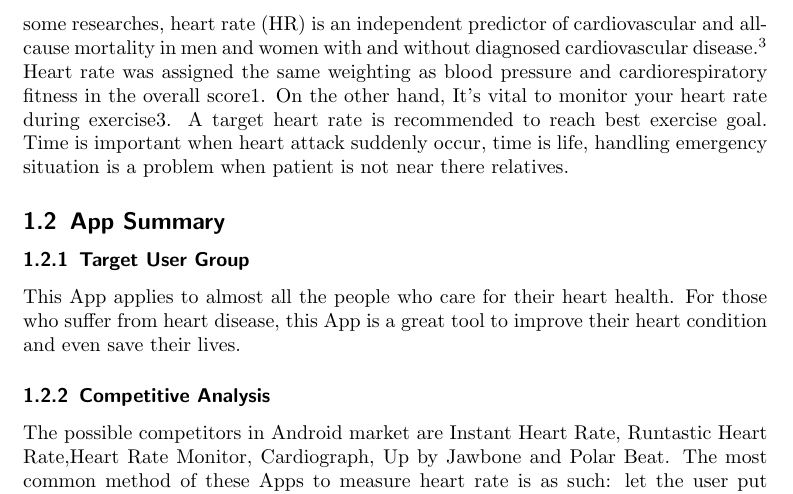
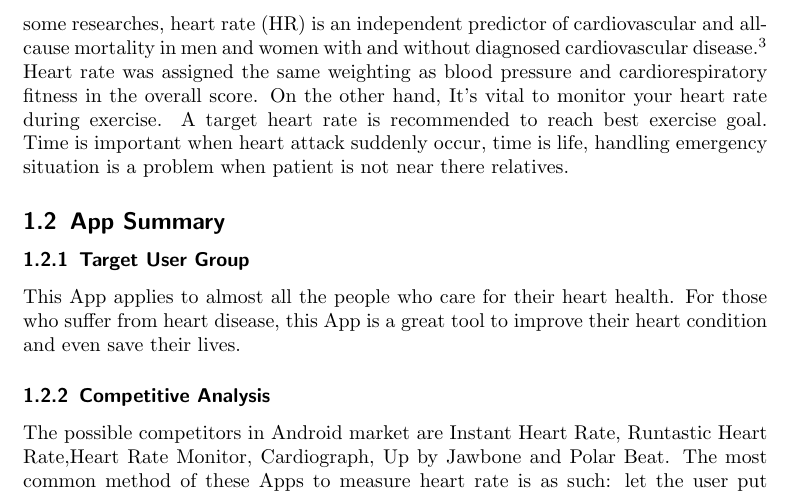
Before and after one commit to aahung/IntoHeart, a LaTeX paper (report/ee3315.tex, which reads report/part/market_research.tex): part of page 3 of 12, cut so that both start at the same text. Compiled offline with pdfLaTeX.

Commit message:
Update market_research.tex
红红火火恍恍惚惚何厚铧

```diff
--- a/report/part/market_research.tex
+++ b/report/part/market_research.tex
@@ -1,2 +1,2 @@
 Cardiovascular diseases (CVDs) are a group of disorders of the heart and blood vessel. In 2012 it kills 17 million people, makes 31\% of all death in the world\endnote{WHO, Cardiovascular diseases (CVDs), retrieved from http://www.who.int/mediacentre/factsheets/fs317/en/ on Feb 2, 2015 }.
-According to some researches, heart rate (HR) is an independent predictor of cardiovascular and all-cause mortality in men and women with and without diagnosed cardiovascular disease.\endnote{Kim Fox, MD, (2007) FESC, Resting Heart Rate in Cardiovascular Disease, Journal of the American College of Cardiology} Heart rate was assigned the same weighting as blood pressure and cardiorespiratory fitness in the overall score1. On the other hand, It's vital to monitor your heart rate during exercise3. A target heart rate is recommended to reach best exercise goal. Time is important when heart attack suddenly occur, time is life, handling emergency situation is a problem when patient is not near there relatives.
+According to some researches, heart rate (HR) is an independent predictor of cardiovascular and all-cause mortality in men and women with and without diagnosed cardiovascular disease.\endnote{Kim Fox, MD, (2007) FESC, Resting Heart Rate in Cardiovascular Disease, Journal of the American College of Cardiology} Heart rate was assigned the same weighting as blood pressure and cardiorespiratory fitness in the overall score. On the other hand, It's vital to monitor your heart rate during exercise. A target heart rate is recommended to reach best exercise goal. Time is important when heart attack suddenly occur, time is life, handling emergency situation is a problem when patient is not near there relatives.
```
